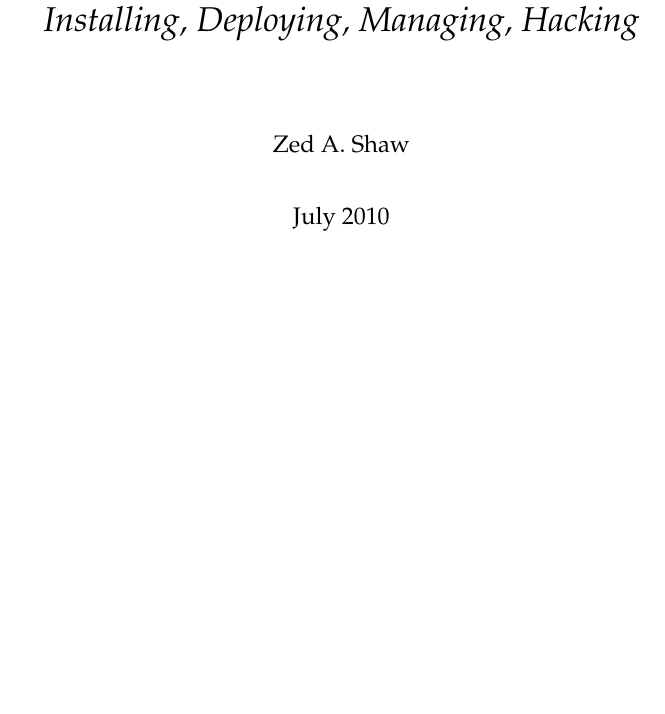
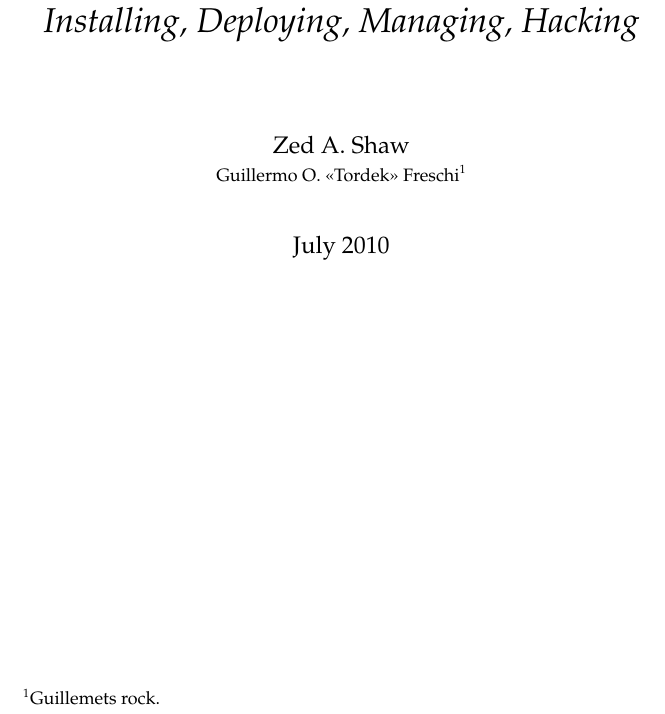
Before and after one commit to mongrel2/mongrel2, a LaTeX thesis (docs/manual/book.tex, which reads docs/manual/preamble.tex): part of page 1 of 64, cut so that both start at the same text, the shorter picture padded with empty space. Compiled offline with pdfLaTeX.

Commit message:
Added myself to the authors list. Yay, fame.

```diff
--- a/docs/manual/book.tex
+++ b/docs/manual/book.tex
@@ -5,7 +5,7 @@
     Mongrel2 Manual\\
     \textit{Installing, Deploying, Managing, Hacking}
 }
-\author{Zed A. Shaw}
+\author{Zed A. Shaw \\ \small{Guillermo O. <<Tordek>> Freschi}\thanks{Guillemets rock.}}
 \date{July 2010}
 
 \begin{document}
--- a/docs/manual/preamble.tex
+++ b/docs/manual/preamble.tex
@@ -3,7 +3,7 @@
 %\usepackage{palatino}
 \usepackage[
     pdftitle={Mongrel2 Manual: Installing, Deploying, Hacking},
-    pdfauthor={Zed A. Shaw},
+    pdfauthor={Zed A. Shaw & Guillermo O. Freschi},
     pdfsubject={Everything you need to know about the Mongrel2 web server.},
     pdfkeywords={Mongrel2, HTTP, Parsers, Web Servers},
     bookmarks, bookmarksopen,
@@ -18,6 +18,7 @@
 \usepackage{color}
 \usepackage{parskip}
 \usepackage{listings}
+\usepackage[T1]{fontenc}
 \parskip 7.2pt
 
 \lstset{basicstyle=\ttfamily,
```
Also changed, not shown: 1 other file.
